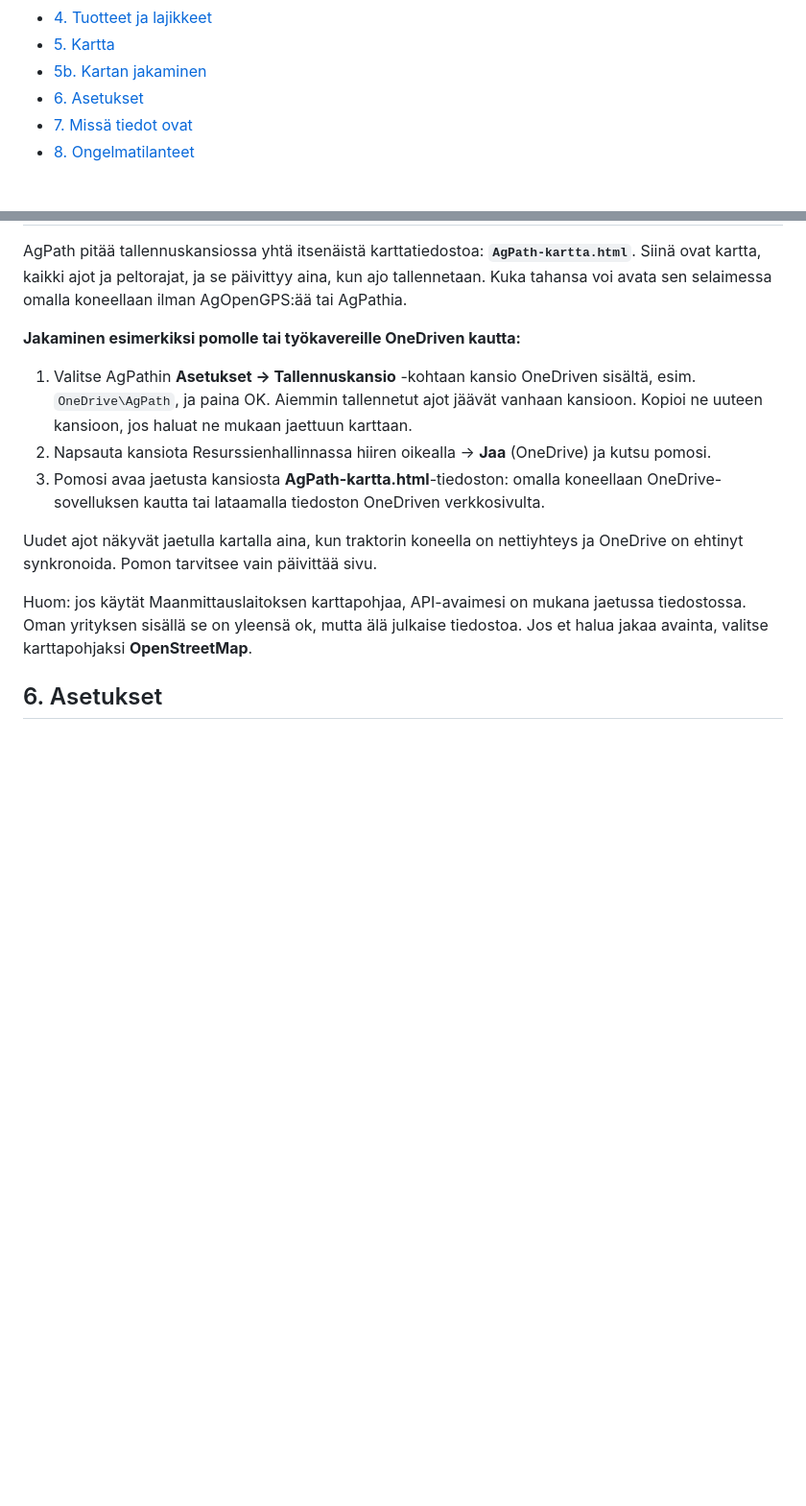
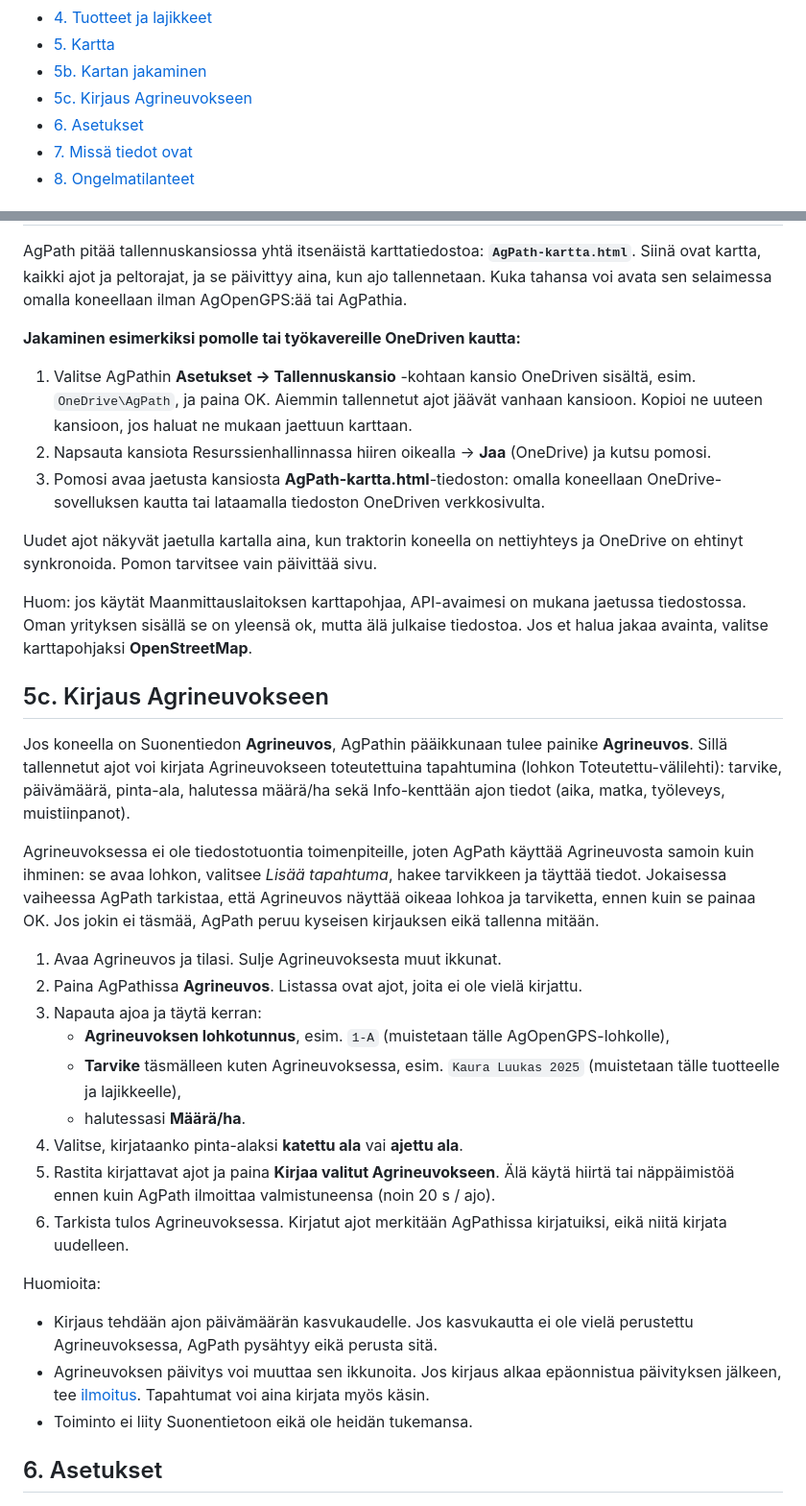
Before and after one commit to Maco1981/Agpath, a Markdown page: docs/OHJE.md, 2 parts joined by grey strips. Shown at 96% size. GitHub-like rendering; blank space fills up the shorter version.

```diff
--- a/docs/OHJE.md
+++ b/docs/OHJE.md
@@ -12,6 +12,7 @@ tehdä mitään muutoksia.
 - [4. Tuotteet ja lajikkeet](#4-tuotteet-ja-lajikkeet)
 - [5. Kartta](#5-kartta)
 - [5b. Kartan jakaminen](#5b-kartan-jakaminen)
+- [5c. Kirjaus Agrineuvokseen](#5c-kirjaus-agrineuvokseen)
 - [6. Asetukset](#6-asetukset)
 - [7. Missä tiedot ovat](#7-missä-tiedot-ovat)
 - [8. Ongelmatilanteet](#8-ongelmatilanteet)
@@ -112,6 +113,36 @@ Huom: jos käytät Maanmittauslaitoksen karttapohjaa, API-avaimesi on mukana jae
 yrityksen sisällä se on yleensä ok, mutta älä julkaise tiedostoa. Jos et halua jakaa avainta, valitse
 karttapohjaksi **OpenStreetMap**.
 
+## 5c. Kirjaus Agrineuvokseen
+
+Jos koneella on Suonentiedon **Agrineuvos**, AgPathin pääikkunaan tulee painike **Agrineuvos**. Sillä tallennetut
+ajot voi kirjata Agrineuvokseen toteutettuina tapahtumina (lohkon Toteutettu-välilehti): tarvike, päivämäärä,
+pinta-ala, halutessa määrä/ha sekä Info-kenttään ajon tiedot (aika, matka, työleveys, muistiinpanot).
+
+Agrineuvoksessa ei ole tiedostotuontia toimenpiteille, joten AgPath käyttää Agrineuvosta samoin kuin ihminen:
+se avaa lohkon, valitsee *Lisää tapahtuma*, hakee tarvikkeen ja täyttää tiedot. Jokaisessa vaiheessa AgPath
+tarkistaa, että Agrineuvos näyttää oikeaa lohkoa ja tarviketta, ennen kuin se painaa OK. Jos jokin ei täsmää,
+AgPath peruu kyseisen kirjauksen eikä tallenna mitään.
+
+1. Avaa Agrineuvos ja tilasi. Sulje Agrineuvoksesta muut ikkunat.
+2. Paina AgPathissa **Agrineuvos**. Listassa ovat ajot, joita ei ole vielä kirjattu.
+3. Napauta ajoa ja täytä kerran:
+   * **Agrineuvoksen lohkotunnus**, esim. `1-A` (muistetaan tälle AgOpenGPS-lohkolle),
+   * **Tarvike** täsmälleen kuten Agrineuvoksessa, esim. `Kaura Luukas 2025` (muistetaan tälle tuotteelle ja lajikkeelle),
+   * halutessasi **Määrä/ha**.
+4. Valitse, kirjataanko pinta-alaksi **katettu ala** vai **ajettu ala**.
+5. Rastita kirjattavat ajot ja paina **Kirjaa valitut Agrineuvokseen**. Älä käytä hiirtä tai näppäimistöä ennen
+   kuin AgPath ilmoittaa valmistuneensa (noin 20 s / ajo).
+6. Tarkista tulos Agrineuvoksessa. Kirjatut ajot merkitään AgPathissa kirjatuiksi, eikä niitä kirjata uudelleen.
+
+Huomioita:
+
+* Kirjaus tehdään ajon päivämäärän kasvukaudelle. Jos kasvukautta ei ole vielä perustettu Agrineuvoksessa,
+  AgPath pysähtyy eikä perusta sitä.
+* Agrineuvoksen päivitys voi muuttaa sen ikkunoita. Jos kirjaus alkaa epäonnistua päivityksen jälkeen, tee
+  [ilmoitus](https://github.com/Maco1981/Agpath/issues). Tapahtumat voi aina kirjata myös käsin.
+* Toiminto ei liity Suonentietoon eikä ole heidän tukemansa.
+
 ## 6. Asetukset
 
 ![Asetukset](images/fi-settings.png)
```
Also changed, not shown: README.md (+8 -0 lines), docs/GUIDE.md (+24 -0 lines).
